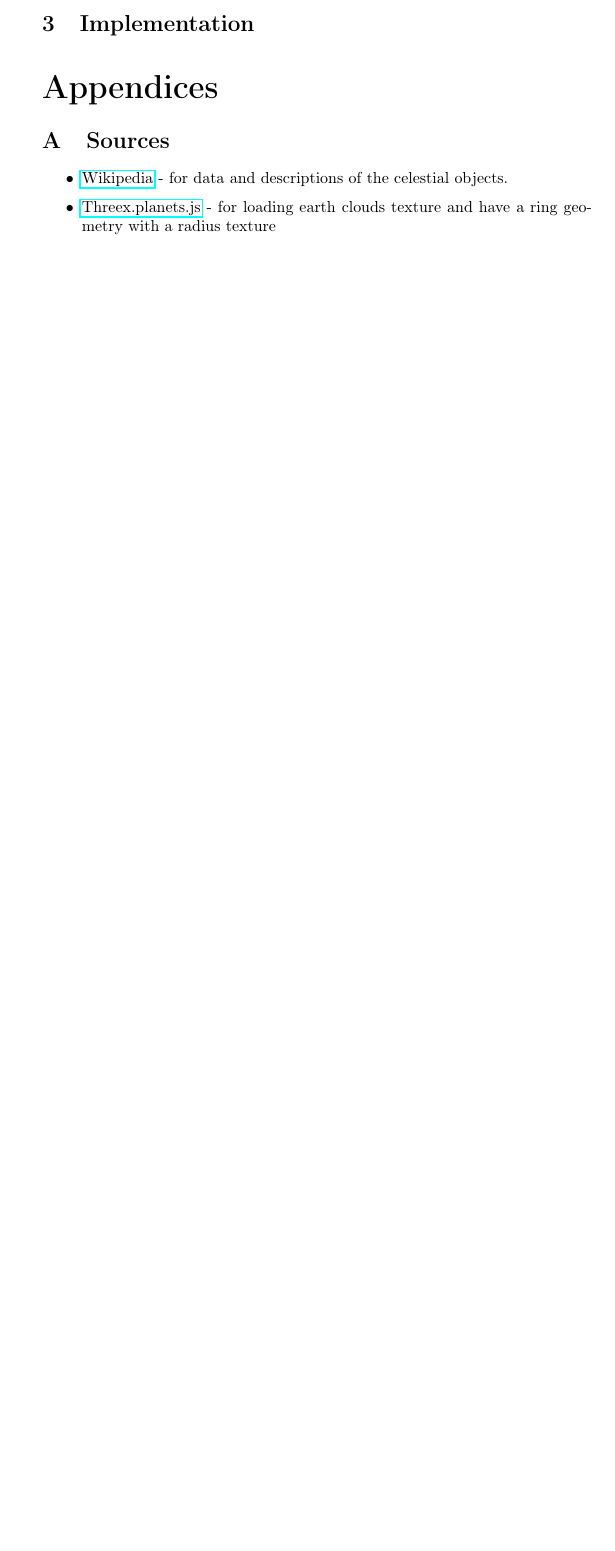
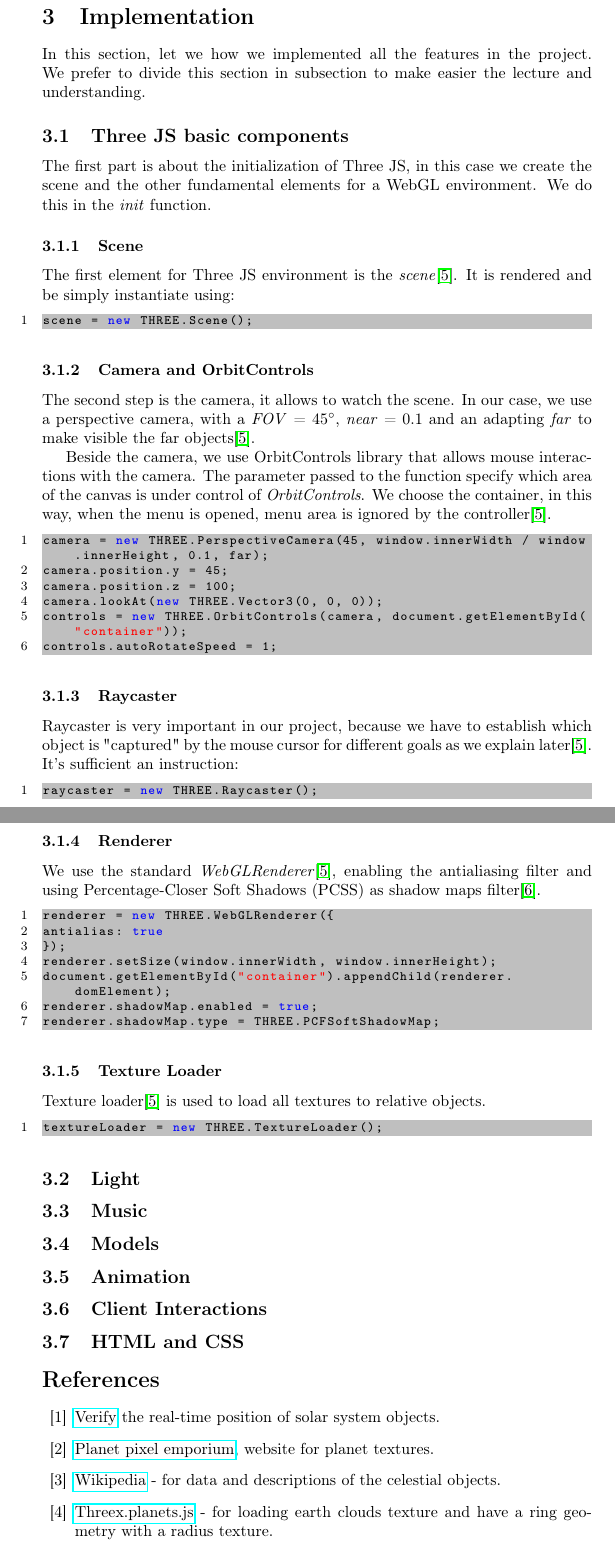
Before and after one commit to marcocosta96/Interactive-Graphics-finalproject, a LaTeX document (documentation/documentation.tex): part of page 4 of 4 before the commit and two parts of pages 5 and 6 of 7 after it, the two joined at a grey line, cut so that both start at the same text, the shorter picture padded with empty space. Compiled offline with pdfLaTeX.

Commit message:
Start implementation section

```diff
--- a/documentation/documentation.tex
+++ b/documentation/documentation.tex
@@ -96,6 +127,66 @@ The menu offers to you a lot of options to custom the animation and the aspect o
 	\item \textbf{Volume}: Set the volume of track. (Default: 0.3)
 \end{itemize}
 
+\newpage
+\section{Implementation}
+In this section, let we how we implemented all the features in the project. We prefer to divide this section in subsection to make easier the lecture and understanding.
 
-\section{Implementation}
+\subsection{Three JS basic components}
+The first part is about the initialization of Three JS, in this case we create the scene and the other fundamental elements for a WebGL environment. We do this in the \textit{init} function.
+\subsubsection{Scene}
+The first element for Three JS environment is the \textit{scene}\cite{documentation:threejs}. It is rendered and be simply instantiate using:
+\begin{lstlisting}
+scene = new THREE.Scene();
+\end{lstlisting}
+\subsubsection{Camera and OrbitControls}
+The second step is the camera, it allows to watch the scene. In our case, we use a perspective camera, with a \textit{FOV} = 45\degree, \textit{near} = 0.1 and an adapting \textit{far} to make visible the far objects\cite{documentation:threejs}.
+\par Beside the camera, we use OrbitControls library that allows mouse interactions with the camera. The parameter passed to the function specify which area of the canvas is under control of \textit{OrbitControls}. We choose the container, in this way, when the menu is opened, menu area is ignored by the controller\cite{documentation:threejs}.
+\begin{lstlisting}
+camera = new THREE.PerspectiveCamera(45, window.innerWidth / window.innerHeight, 0.1, far);
+camera.position.y = 45;
+camera.position.z = 100;
+camera.lookAt(new THREE.Vector3(0, 0, 0));
+controls = new THREE.OrbitControls(camera, document.getElementById("container"));
+controls.autoRotateSpeed = 1;
+\end{lstlisting}
+\subsubsection{Raycaster}
+Raycaster is very important in our project, because we have to establish which object is "captured" by the mouse cursor for different goals as we explain later\cite{documentation:threejs}. It's sufficient an instruction:
+\begin{lstlisting}
+raycaster = new THREE.Raycaster();
+\end{lstlisting}
+\subsubsection{Renderer}
+We use the standard \textit{WebGLRenderer}\cite{documentation:threejs}, enabling the antialiasing filter and using Percentage-Closer Soft Shadows (PCSS) as shadow maps filter\cite{PCSS:nvidia}.
+\begin{lstlisting}
+renderer = new THREE.WebGLRenderer({
+antialias: true
+});
+renderer.setSize(window.innerWidth, window.innerHeight);
+document.getElementById("container").appendChild(renderer.domElement);
+renderer.shadowMap.enabled = true;
+renderer.shadowMap.type = THREE.PCFSoftShadowMap;
+\end{lstlisting}
+\subsubsection{Texture Loader}
+Texture loader\cite{documentation:threejs} is used to load all textures to relative objects.
+\begin{lstlisting}
+textureLoader = new THREE.TextureLoader();
+\end{lstlisting}
 
+\subsection{Light}
+
+\subsection{Music}
+
+\subsection{Models}
+
+\subsection{Animation}
+
+\subsection{Client Interactions}
+
+\subsection{HTML and CSS}
+
+
+\begin{thebibliography}{99}
+\bibitem{solarsystemrealpositon} \href{https://theskylive.com/3dsolarsystem}{Verify} the real-time position of solar system objects.
+\bibitem{planetpixelemporium} \href{http://planetpixelemporium.com/planets.html}{Planet pixel emporium}, website for planet textures.
+\bibitem{wikipedia} \href{https://www.wikipedia.org/}{Wikipedia} - for data and descriptions of the celestial objects.
+\bibitem{earthcloudsradiustexture} \href{https://github.com/jeromeetienne/threex.planets/blob/master/threex.planets.js}{Threex.planets.js} - for loading earth clouds texture and have a ring geometry with a radius texture.
+\bibitem{documentation:threejs} ThreeJS documentation: \href{https://threejs.org/docs/#api/en/scenes/Scene}{Scene}
@@ -106,9 +201,7 @@ The menu offers to you a lot of options to custom the animation and the aspect o
 \addappheadtotoc
 \section{Sources}
 \begin{itemize}
-	\item \href{https://www.wikipedia.org/}{Wikipedia} - for data and descriptions of the celestial objects.
-	\item \href{https://github.com/jeromeetienne/threex.planets/blob/master/threex.planets.js}{Threex.planets.js} - for loading earth clouds texture and have a ring geometry with a radius texture
-	\item \href{http://planetpixelemporium.com/planets.html}{Planet pixel emporium} - for textures
+	\item
 
 \end{itemize}
 
```
Also changed, not shown: documentation/documentation.pdf, documentation/documentation.tex (39 more changed lines), 1 other file.
